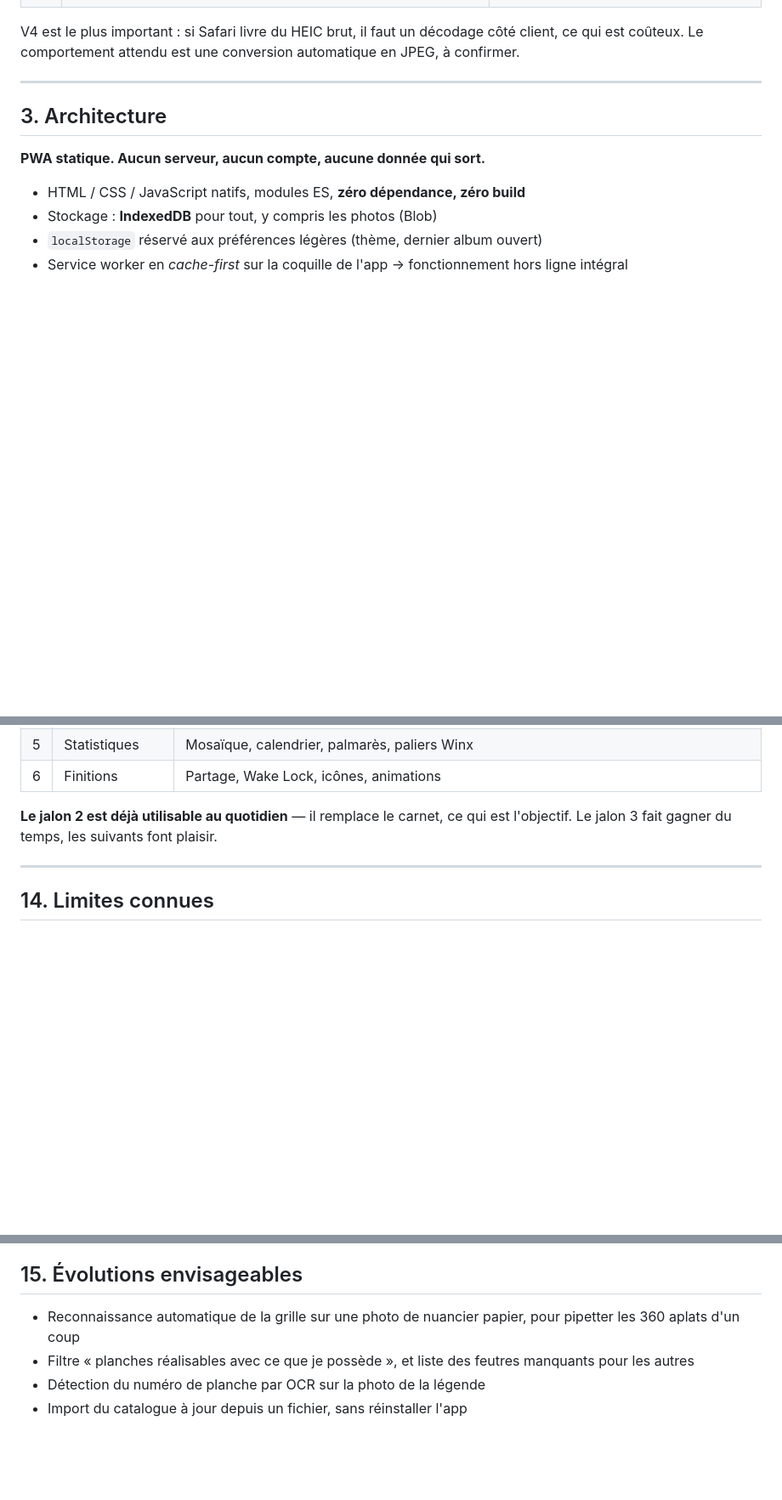
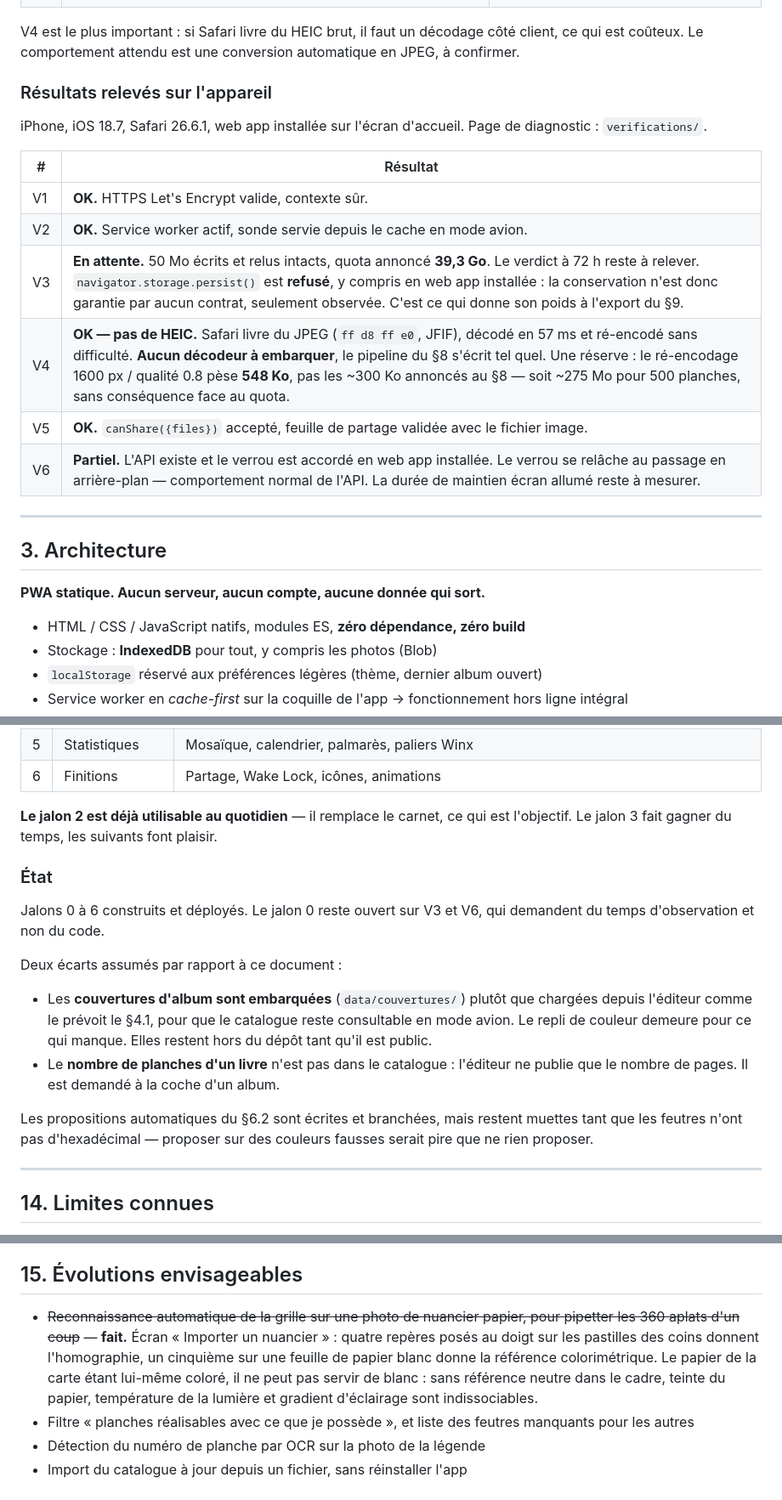
Before and after one commit to vistamedia/colorix, a Markdown page: design_handoff_winx_colorix/SPECS.md, 3 parts joined by grey strips. Shown at 85% size. Rendered like a GitHub page; blank space fills up the shorter version.

```diff
--- a/design_handoff_winx_colorix/SPECS.md
+++ b/design_handoff_winx_colorix/SPECS.md
@@ -44,6 +44,20 @@ invalider un choix d'architecture.
 V4 est le plus important : si Safari livre du HEIC brut, il faut un décodage
 côté client, ce qui est coûteux. Le comportement attendu est une conversion
 automatique en JPEG, à confirmer.
+
+### Résultats relevés sur l'appareil
+
+iPhone, iOS 18.7, Safari 26.6.1, web app installée sur l'écran d'accueil.
+Page de diagnostic : `verifications/`.
+
+| # | Résultat |
+|---|---|
+| V1 | **OK.** HTTPS Let's Encrypt valide, contexte sûr. |
+| V2 | **OK.** Service worker actif, sonde servie depuis le cache en mode avion. |
+| V3 | **En attente.** 50 Mo écrits et relus intacts, quota annoncé **39,3 Go**. Le verdict à 72 h reste à relever. `navigator.storage.persist()` est **refusé**, y compris en web app installée : la conservation n'est donc garantie par aucun contrat, seulement observée. C'est ce qui donne son poids à l'export du §9. |
+| V4 | **OK — pas de HEIC.** Safari livre du JPEG (`ff d8 ff e0`, JFIF), décodé en 57 ms et ré-encodé sans difficulté. **Aucun décodeur à embarquer**, le pipeline du §8 s'écrit tel quel. Une réserve : le ré-encodage 1600 px / qualité 0.8 pèse **548 Ko**, pas les ~300 Ko annoncés au §8 — soit ~275 Mo pour 500 planches, sans conséquence face au quota. |
+| V5 | **OK.** `canShare({files})` accepté, feuille de partage validée avec le fichier image. |
+| V6 | **Partiel.** L'API existe et le verrou est accordé en web app installée. Le verrou se relâche au passage en arrière-plan — comportement normal de l'API. La durée de maintien écran allumé reste à mesurer. |
 
 ---
 
@@ -289,6 +303,24 @@ les transitions.
 **Le jalon 2 est déjà utilisable au quotidien** — il remplace le carnet, ce qui
 est l'objectif. Le jalon 3 fait gagner du temps, les suivants font plaisir.
 
+### État
+
+Jalons 0 à 6 construits et déployés. Le jalon 0 reste ouvert sur V3 et V6, qui
+demandent du temps d'observation et non du code.
+
+Deux écarts assumés par rapport à ce document :
+
+- Les **couvertures d'album sont embarquées** (`data/couvertures/`) plutôt que
+  chargées depuis l'éditeur comme le prévoit le §4.1, pour que le catalogue
+  reste consultable en mode avion. Le repli de couleur demeure pour ce qui
+  manque. Elles restent hors du dépôt tant qu'il est public.
+- Le **nombre de planches d'un livre** n'est pas dans le catalogue : l'éditeur
+  ne publie que le nombre de pages. Il est demandé à la coche d'un album.
+
+Les propositions automatiques du §6.2 sont écrites et branchées, mais restent
+muettes tant que les feutres n'ont pas d'hexadécimal — proposer sur des couleurs
+fausses serait pire que ne rien proposer.
+
 ---
 
 ## 14. Limites connues
@@ -304,8 +336,13 @@ est l'objectif. Le jalon 3 fait gagner du temps, les suivants font plaisir.
 
 ## 15. Évolutions envisageables
 
-- Reconnaissance automatique de la grille sur une photo de nuancier papier, pour
-  pipetter les 360 aplats d'un coup
+- ~~Reconnaissance automatique de la grille sur une photo de nuancier papier, pour
+  pipetter les 360 aplats d'un coup~~ — **fait.** Écran « Importer un nuancier » :
+  quatre repères posés au doigt sur les pastilles des coins donnent
+  l'homographie, un cinquième sur une feuille de papier blanc donne la référence
+  colorimétrique. Le papier de la carte étant lui-même coloré, il ne peut pas
+  servir de blanc : sans référence neutre dans le cadre, teinte du papier,
+  température de la lumière et gradient d'éclairage sont indissociables.
 - Filtre « planches réalisables avec ce que je possède », et liste des feutres
   manquants pour les autres
 - Détection du numéro de planche par OCR sur la photo de la légende
```
Also changed, not shown: README.md (added, +183 -0 lines).
